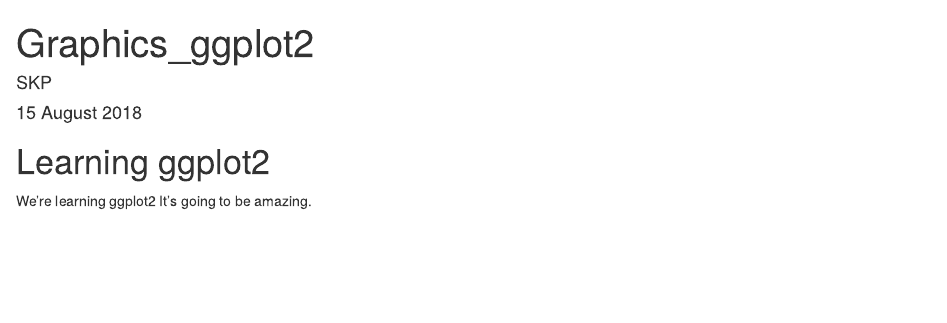
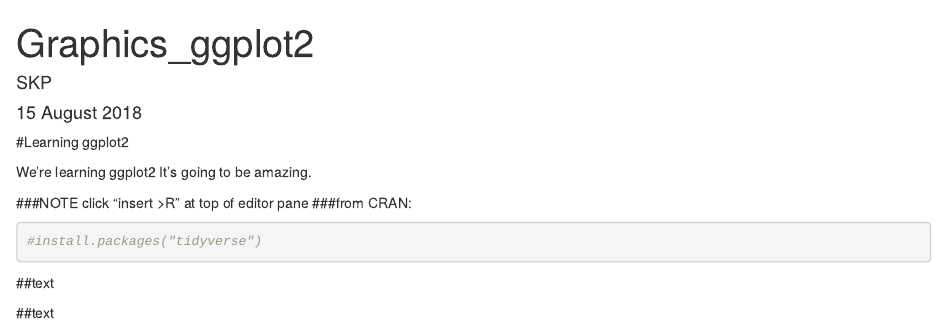
Before and after one commit to skpexac/my-repo, an R Markdown document (R_script/Graphics_ggplot2.Rmd): the page in a window 1100 px wide, from its top. Rendered offline with R 4.5, knitr and Pandoc, with nearby package versions.

Commit message:
updates 20180816

````diff
--- a/R_script/Graphics_ggplot2.Rmd
+++ b/R_script/Graphics_ggplot2.Rmd
@@ -4,6 +4,21 @@
 date: "15 August 2018"
 output: html_document
 ---
-# Learning ggplot2
+#Learning ggplot2
 
 We're learning ggplot2 It's going to be amazing.
+
+###NOTE click "insert >R" at top of editor pane
+###from CRAN:
+```{r}
+#install.packages("tidyverse")
+
+```
+
+##text
+
+```{r}
+
+```
+
+##text
````
Also changed, not shown: R_script/Graphics_ggplot2.html (added).
